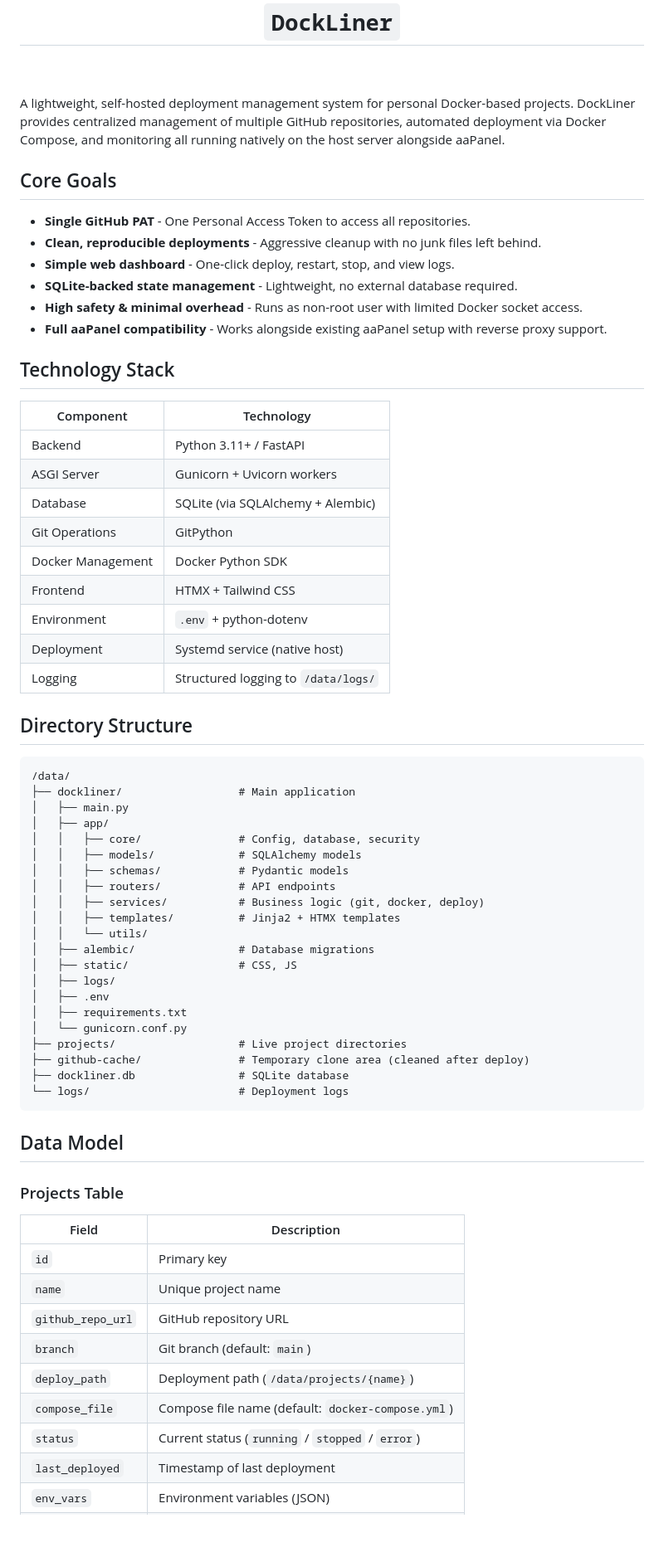
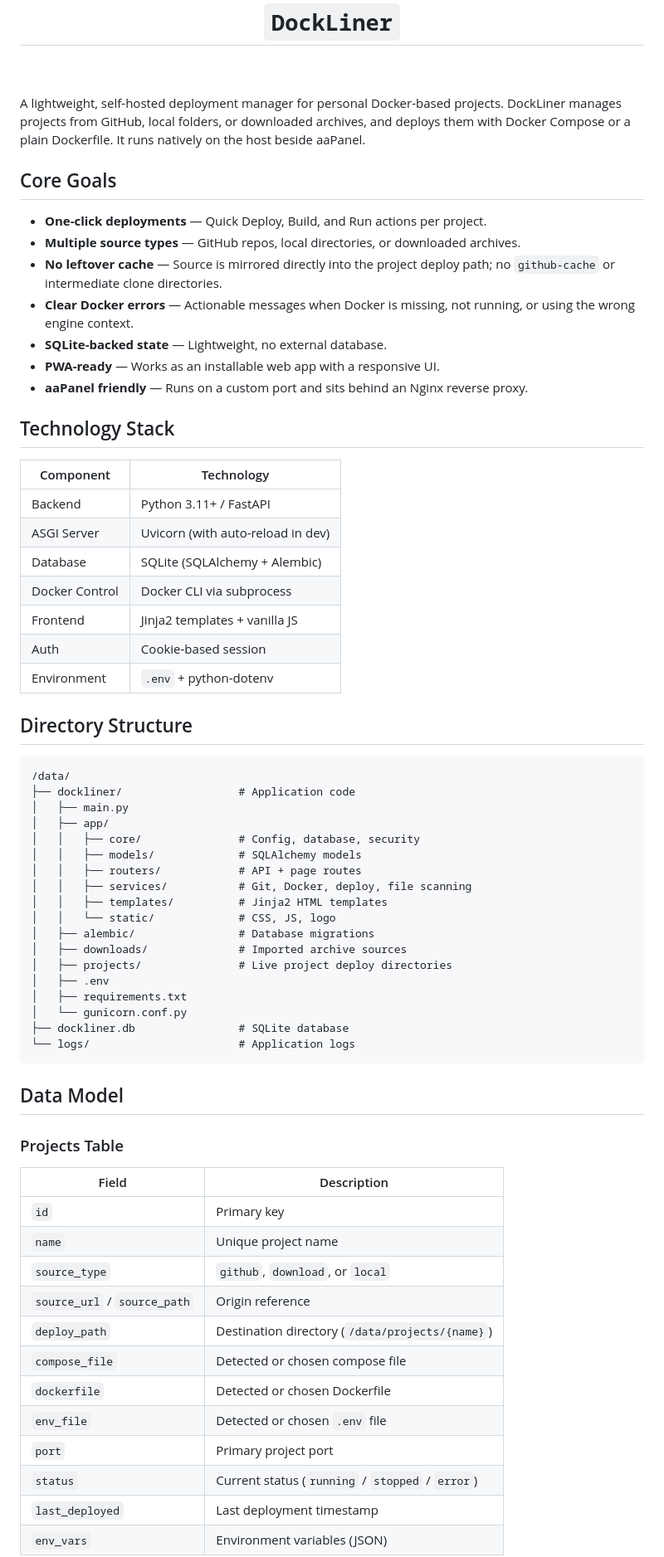
Before and after one commit to QudsLab/DockLiner, a Markdown page: README.md, the part around one of its changes. Shown at 83% size. GitHub-like rendering; blank space fills up the shorter version.

````diff
--- a/README.md
+++ b/README.md
@@ -10,55 +10,51 @@
 <br>
 <br>
 
-A lightweight, self-hosted deployment management system for personal Docker-based projects. DockLiner provides centralized management of multiple GitHub repositories, automated deployment via Docker Compose, and monitoring all running natively on the host server alongside aaPanel.
+A lightweight, self-hosted deployment manager for personal Docker-based projects. DockLiner manages projects from GitHub, local folders, or downloaded archives, and deploys them with Docker Compose or a plain Dockerfile. It runs natively on the host beside aaPanel.
 
 ## Core Goals
 
-- **Single GitHub PAT** - One Personal Access Token to access all repositories.
-- **Clean, reproducible deployments** - Aggressive cleanup with no junk files left behind.
-- **Simple web dashboard** - One-click deploy, restart, stop, and view logs.
-- **SQLite-backed state management** - Lightweight, no external database required.
-- **High safety & minimal overhead** - Runs as non-root user with limited Docker socket access.
-- **Full aaPanel compatibility** - Works alongside existing aaPanel setup with reverse proxy support.
+- **One-click deployments** — Quick Deploy, Build, and Run actions per project.
+- **Multiple source types** — GitHub repos, local directories, or downloaded archives.
+- **No leftover cache** — Source is mirrored directly into the project deploy path; no `github-cache` or intermediate clone directories.
+- **Clear Docker errors** — Actionable messages when Docker is missing, not running, or using the wrong engine context.
+- **SQLite-backed state** — Lightweight, no external database.
+- **PWA-ready** — Works as an installable web app with a responsive UI.
+- **aaPanel friendly** — Runs on a custom port and sits behind an Nginx reverse proxy.
 
 ## Technology Stack
 
 | Component | Technology |
 |---|---|
 | Backend | Python 3.11+ / FastAPI |
-| ASGI Server | Gunicorn + Uvicorn workers |
-| Database | SQLite (via SQLAlchemy + Alembic) |
-| Git Operations | GitPython |
-| Docker Management | Docker Python SDK |
-| Frontend | HTMX + Tailwind CSS |
+| ASGI Server | Uvicorn (with auto-reload in dev) |
+| Database | SQLite (SQLAlchemy + Alembic) |
+| Docker Control | Docker CLI via subprocess |
+| Frontend | Jinja2 templates + vanilla JS |
+| Auth | Cookie-based session |
 | Environment | `.env` + python-dotenv |
-| Deployment | Systemd service (native host) |
-| Logging | Structured logging to `/data/logs/` |
 
 ## Directory Structure
 
 ```
 /data/
-├── dockliner/                  # Main application
+├── dockliner/                  # Application code
 │   ├── main.py
 │   ├── app/
 │   │   ├── core/               # Config, database, security
 │   │   ├── models/             # SQLAlchemy models
-│   │   ├── schemas/            # Pydantic models
-│   │   ├── routers/            # API endpoints
-│   │   ├── services/           # Business logic (git, docker, deploy)
-│   │   ├── templates/          # Jinja2 + HTMX templates
-│   │   └── utils/
+│   │   ├── routers/            # API + page routes
+│   │   ├── services/           # Git, Docker, deploy, file scanning
+│   │   ├── templates/          # Jinja2 HTML templates
+│   │   └── static/             # CSS, JS, logo
 │   ├── alembic/                # Database migrations
-│   ├── static/                 # CSS, JS
-│   ├── logs/
+│   ├── downloads/              # Imported archive sources
+│   ├── projects/               # Live project deploy directories
 │   ├── .env
 │   ├── requirements.txt
 │   └── gunicorn.conf.py
-├── projects/                   # Live project directories
-├── github-cache/               # Temporary clone area (cleaned after deploy)
 ├── dockliner.db                # SQLite database
-└── logs/                       # Deployment logs
+└── logs/                       # Application logs
 ```
 
 ## Data Model
@@ -69,10 +65,13 @@ A lightweight, self-hosted deployment management system for personal Docker-base
 |---|---|
 | `id` | Primary key |
 | `name` | Unique project name |
-| `github_repo_url` | GitHub repository URL |
-| `branch` | Git branch (default: `main`) |
-| `deploy_path` | Deployment path (`/data/projects/{name}`) |
-| `compose_file` | Compose file name (default: `docker-compose.yml`) |
+| `source_type` | `github`, `download`, or `local` |
+| `source_url` / `source_path` | Origin reference |
+| `deploy_path` | Destination directory (`/data/projects/{name}`) |
+| `compose_file` | Detected or chosen compose file |
+| `dockerfile` | Detected or chosen Dockerfile |
+| `env_file` | Detected or chosen `.env` file |
+| `port` | Primary project port |
 | `status` | Current status (`running` / `stopped` / `error`) |
-| `last_deployed` | Timestamp of last deployment |
+| `last_deployed` | Last deployment timestamp |
 | `env_vars` | Environment variables (JSON) |
````
Also changed, not shown: other parts of README.md (+33 -68 lines).
